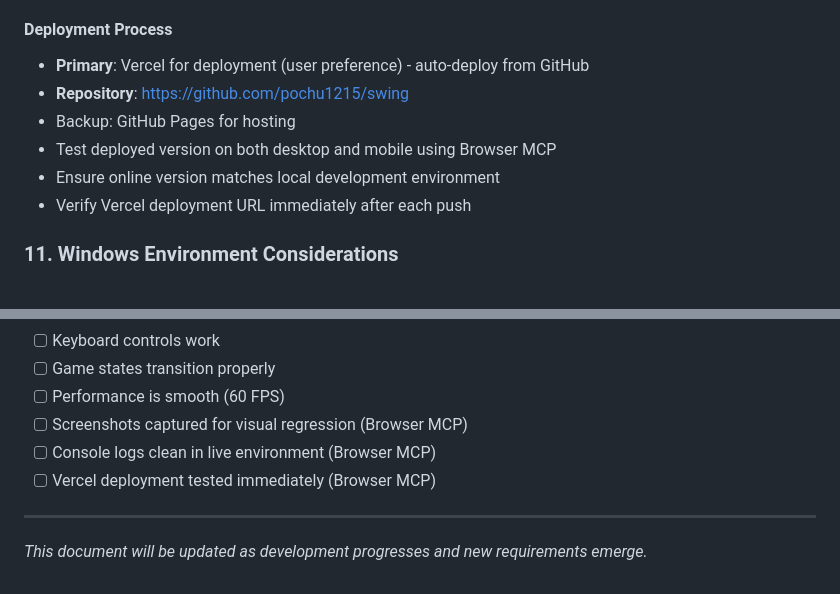
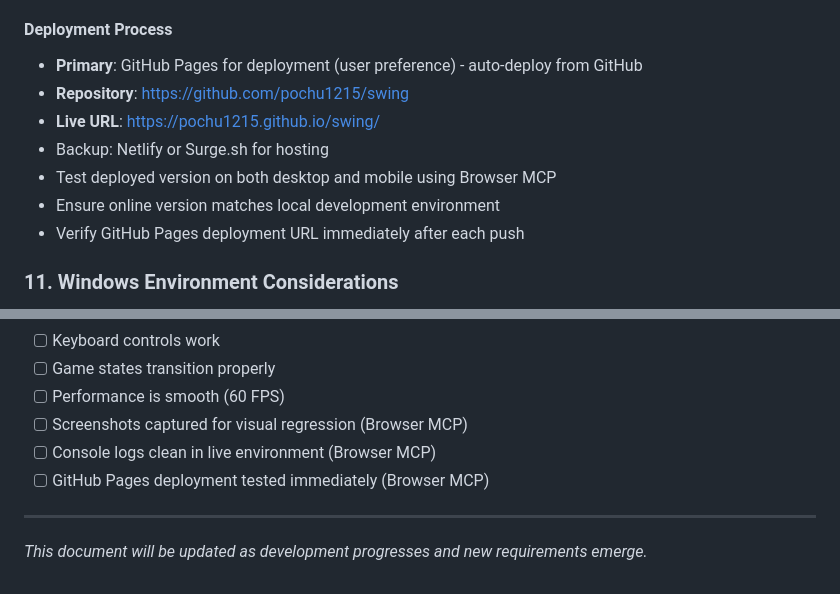
Before and after one commit to pochu1215/swing, a Markdown page: CURSOR_RULES.md, 2 parts joined by grey strips. Rendered like a GitHub page.

```diff
--- a/CURSOR_RULES.md
+++ b/CURSOR_RULES.md
@@ -119,12 +119,13 @@
 - Push to main branch for deployment triggers
 
 #### Deployment Process
-- **Primary**: Vercel for deployment (user preference) - auto-deploy from GitHub
+- **Primary**: GitHub Pages for deployment (user preference) - auto-deploy from GitHub
 - **Repository**: https://github.com/pochu1215/swing
-- Backup: GitHub Pages for hosting
+- **Live URL**: https://pochu1215.github.io/swing/
+- Backup: Netlify or Surge.sh for hosting
 - Test deployed version on both desktop and mobile using Browser MCP
 - Ensure online version matches local development environment
-- Verify Vercel deployment URL immediately after each push
+- Verify GitHub Pages deployment URL immediately after each push
 
 ### 11. **Windows Environment Considerations**
 - **NEVER use `&&` operators** in command line operations
@@ -191,7 +192,7 @@ git add . && git commit -m "message" && git push
 - [ ] Performance is smooth (60 FPS)
 - [ ] Screenshots captured for visual regression (Browser MCP)
 - [ ] Console logs clean in live environment (Browser MCP)
-- [ ] Vercel deployment tested immediately (Browser MCP)
+- [ ] GitHub Pages deployment tested immediately (Browser MCP)
 
 ---
 
```
Also changed, not shown: README.md (+5 -5 lines).
